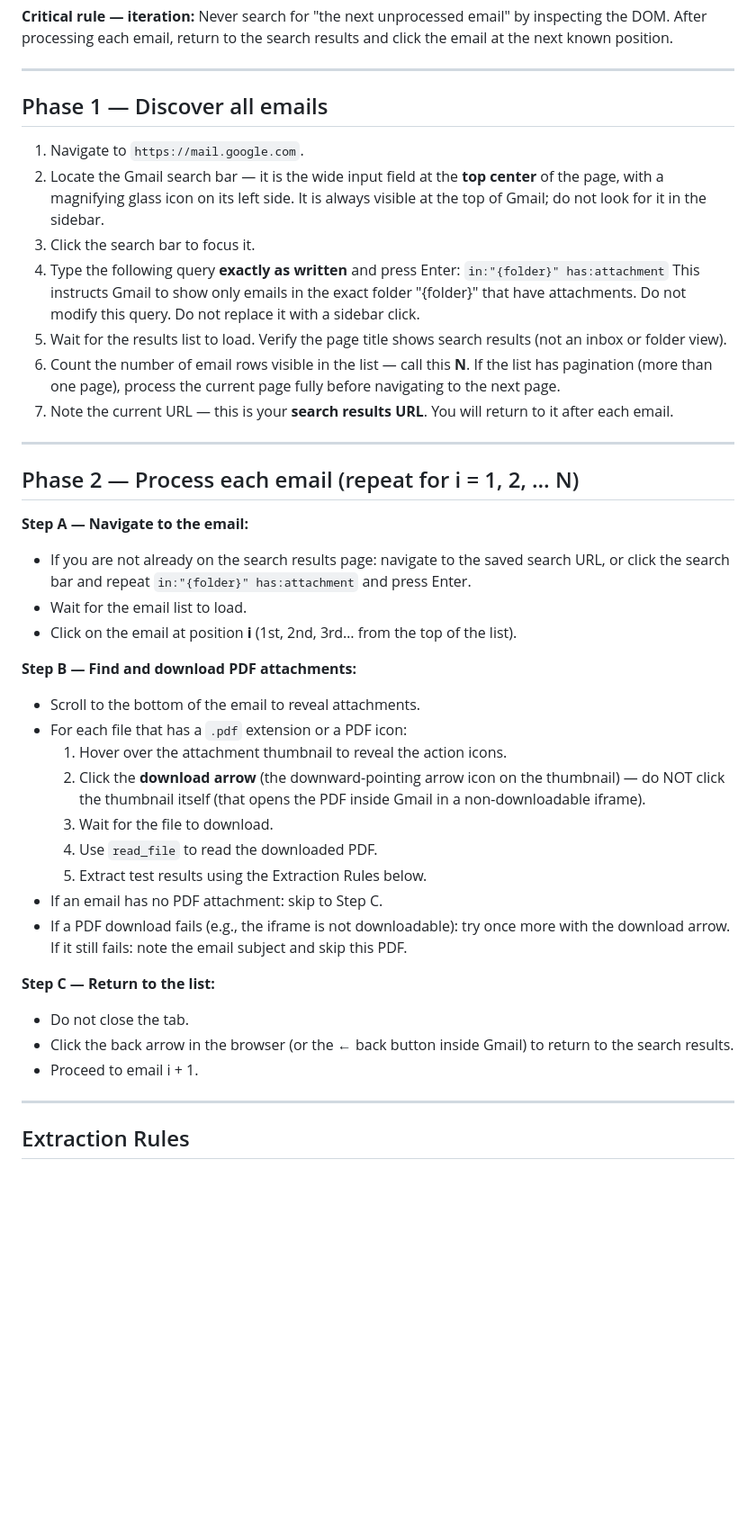
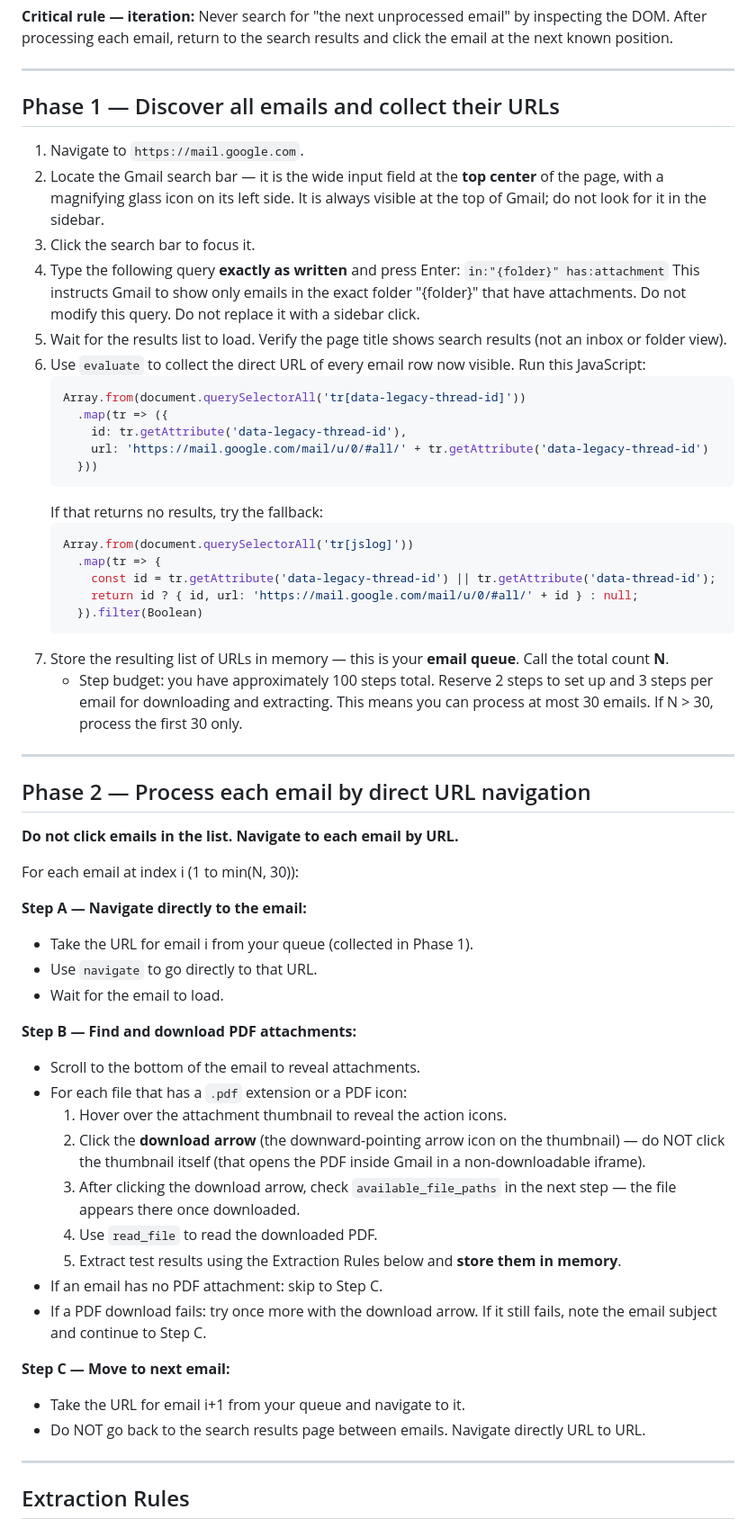
Before and after one commit to chanaza/viro, a Markdown page: skills/gmail-lab-results/SKILL.md, the part around one of its changes. Shown at 90% size. Rendered like a GitHub page; blank space fills up the shorter version.

Commit message:
Fix gmail-lab-results iteration: URL-based navigation, no intermediate files
Root cause analysis of 28-step loop (steps 20-48):
1. Clicking email rows after returning to search results failed silently —
   agent clicked div containers that don't trigger Gmail navigation
2. write_file for lab_results.jsonl failed on every step (Hebrew encoding),
   causing agent to retry 'store data' before every click attempt
3. 69 emails × ~5 steps = 345 steps needed vs. 100 max — budget exceeded

Fixes:
- Phase 1: use evaluate to collect all thread URLs upfront (data-legacy-thread-id)
  → eliminates positional clicking entirely
- Phase 2: navigate directly to each email URL — no clicking the list at all
- Phase 2: move URL to URL between emails, no 'go back to search results'
- Phase 3: strict no-file rule — accumulate in memory, deliver via done() only
- Step budget: process at most 30 emails (100 steps / 3 per email)

Co-Authored-By: Claude Sonnet 4.6 <noreply@anthropic.com>

````diff
--- a/skills/gmail-lab-results/SKILL.md
+++ b/skills/gmail-lab-results/SKILL.md
@@ -41,7 +41,7 @@ You will:
 
 ---
 
-## Phase 1 — Discover all emails
+## Phase 1 — Discover all emails and collect their URLs
 
 1. Navigate to `https://mail.google.com`.
 2. Locate the Gmail search bar — it is the wide input field at the **top center** of the page, with a magnifying glass icon on its left side. It is always visible at the top of Gmail; do not look for it in the sidebar.
@@ -50,34 +50,52 @@ You will:
    `in:"{folder}" has:attachment`
    This instructs Gmail to show only emails in the exact folder "{folder}" that have attachments. Do not modify this query. Do not replace it with a sidebar click.
 5. Wait for the results list to load. Verify the page title shows search results (not an inbox or folder view).
-6. Count the number of email rows visible in the list — call this **N**.
-   If the list has pagination (more than one page), process the current page fully before navigating to the next page.
-7. Note the current URL — this is your **search results URL**. You will return to it after each email.
+6. Use `evaluate` to collect the direct URL of every email row now visible. Run this JavaScript:
+   ```javascript
+   Array.from(document.querySelectorAll('tr[data-legacy-thread-id]'))
+     .map(tr => ({
+       id: tr.getAttribute('data-legacy-thread-id'),
+       url: 'https://mail.google.com/mail/u/0/#all/' + tr.getAttribute('data-legacy-thread-id')
+     }))
+   ```
+   If that returns no results, try the fallback:
+   ```javascript
+   Array.from(document.querySelectorAll('tr[jslog]'))
+     .map(tr => {
+       const id = tr.getAttribute('data-legacy-thread-id') || tr.getAttribute('data-thread-id');
+       return id ? { id, url: 'https://mail.google.com/mail/u/0/#all/' + id } : null;
+     }).filter(Boolean)
+   ```
+7. Store the resulting list of URLs in memory — this is your **email queue**. Call the total count **N**.
+   - Step budget: you have approximately 100 steps total. Reserve 2 steps to set up and 3 steps per email for downloading and extracting. This means you can process at most 30 emails. If N > 30, process the first 30 only.
 
 ---
 
-## Phase 2 — Process each email (repeat for i = 1, 2, … N)
+## Phase 2 — Process each email by direct URL navigation
 
-**Step A — Navigate to the email:**
-- If you are not already on the search results page: navigate to the saved search URL, or click the search bar and repeat `in:"{folder}" has:attachment` and press Enter.
-- Wait for the email list to load.
-- Click on the email at position **i** (1st, 2nd, 3rd… from the top of the list).
+**Do not click emails in the list. Navigate to each email by URL.**
+
+For each email at index i (1 to min(N, 30)):
+
+**Step A — Navigate directly to the email:**
+- Take the URL for email i from your queue (collected in Phase 1).
+- Use `navigate` to go directly to that URL.
+- Wait for the email to load.
 
 **Step B — Find and download PDF attachments:**
 - Scroll to the bottom of the email to reveal attachments.
 - For each file that has a `.pdf` extension or a PDF icon:
   1. Hover over the attachment thumbnail to reveal the action icons.
   2. Click the **download arrow** (the downward-pointing arrow icon on the thumbnail) — do NOT click the thumbnail itself (that opens the PDF inside Gmail in a non-downloadable iframe).
-  3. Wait for the file to download.
+  3. After clicking the download arrow, check `available_file_paths` in the next step — the file appears there once downloaded.
   4. Use `read_file` to read the downloaded PDF.
-  5. Extract test results using the Extraction Rules below.
+  5. Extract test results using the Extraction Rules below and **store them in memory**.
 - If an email has no PDF attachment: skip to Step C.
-- If a PDF download fails (e.g., the iframe is not downloadable): try once more with the download arrow. If it still fails: note the email subject and skip this PDF.
+- If a PDF download fails: try once more with the download arrow. If it still fails, note the email subject and continue to Step C.
 
-**Step C — Return to the list:**
-- Do not close the tab.
-- Click the back arrow in the browser (or the ← back button inside Gmail) to return to the search results.
-- Proceed to email i + 1.
+**Step C — Move to next email:**
+- Take the URL for email i+1 from your queue and navigate to it.
+- Do NOT go back to the search results page between emails. Navigate directly URL to URL.
 
 ---
 
````
Also changed, not shown: other parts of skills/gmail-lab-results/SKILL.md (+3 -1 lines).
